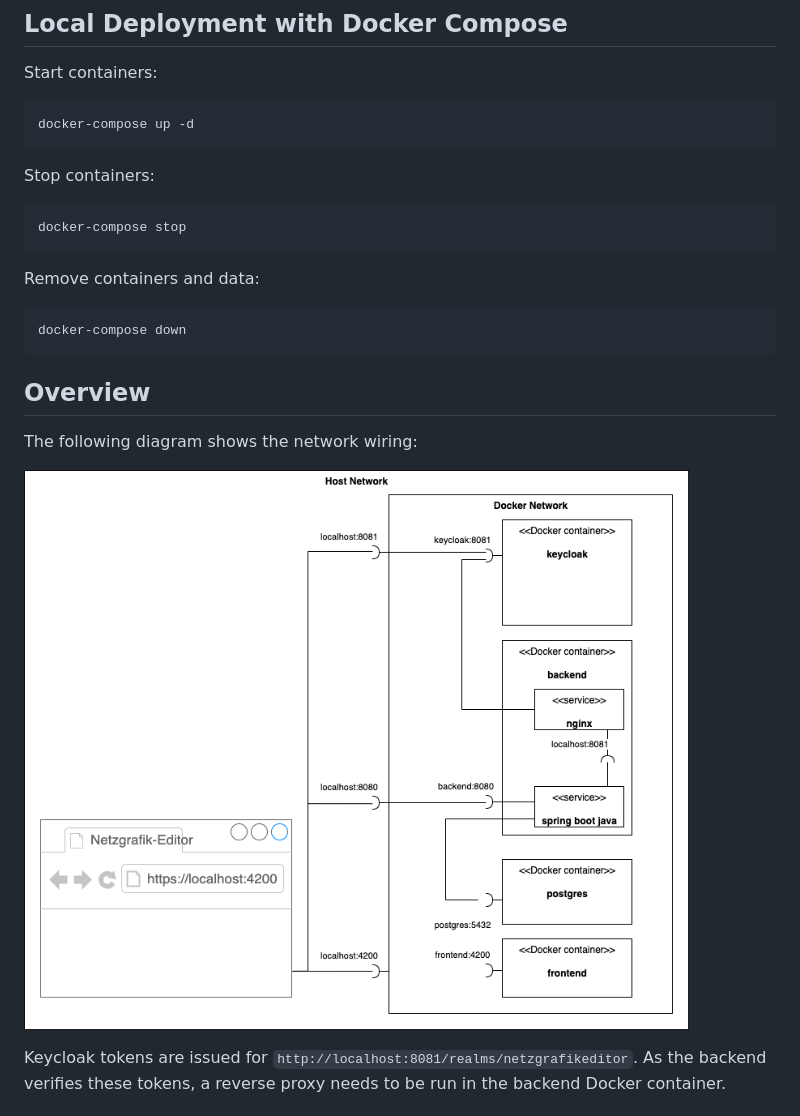
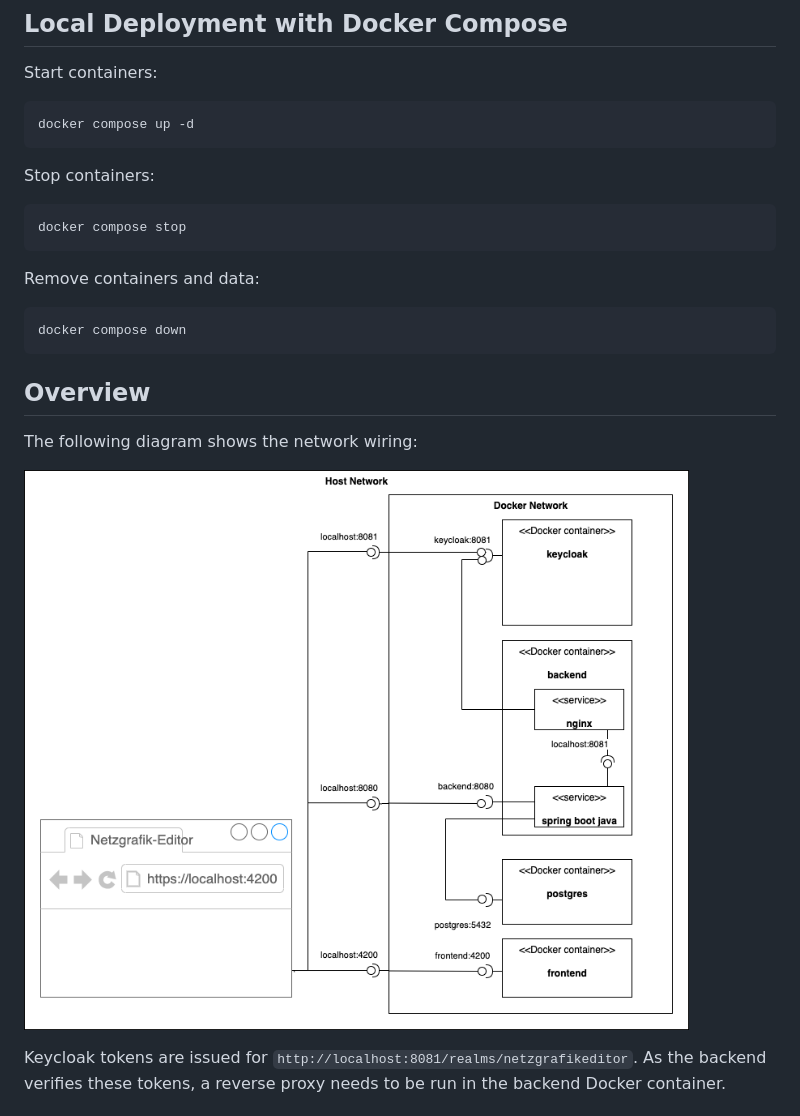
Before and after one commit to flatland-association/netzgrafik-editor-docker-compose, a Markdown page: README.md, the part around the change. GitHub-like rendering; pictures changed too: images/docker_compose.png.

Commit message:
Update documentation.

````diff
--- a/README.md
+++ b/README.md
@@ -15,19 +15,19 @@ For local dev setup, please refer to
 Start containers:
 
 ```shell
-docker-compose up -d
+docker compose up -d
 ```
 
 Stop containers:
 
 ```shell
-docker-compose stop
+docker compose stop
 ```
 
 Remove containers and data:
 
 ```shell
-docker-compose down
+docker compose down
 ```
 
 ## Overview
````
